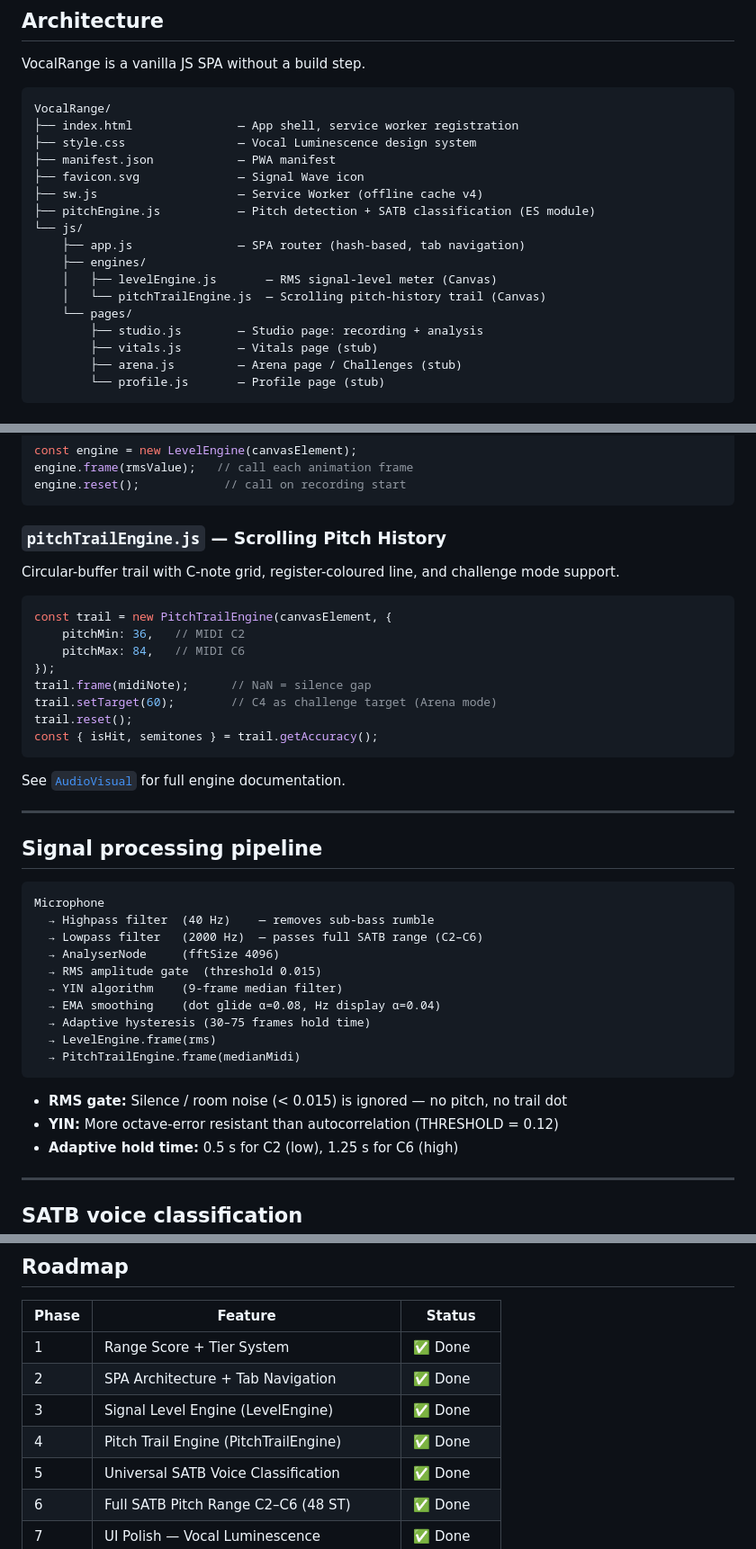
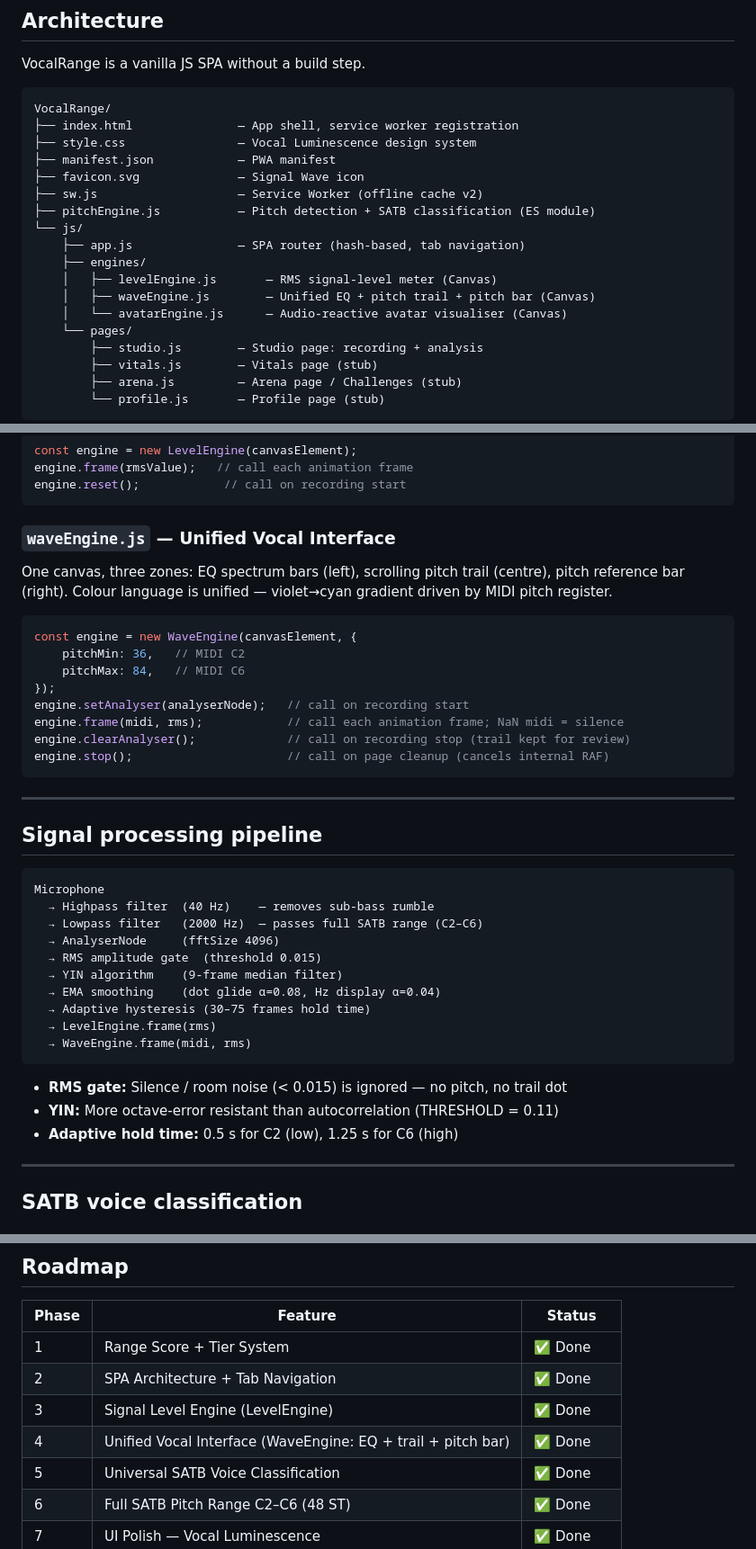
Before and after one commit to keyvesdabig-sketch/VocalRange, a Markdown page: Readme.md, 3 parts joined by grey strips. Shown at 90% size. GitHub-like rendering.

Commit message:
docs: update Readme + PitchEngineParams for WaveEngine refactor and THRESHOLD 0.11
- Replace pitchTrailEngine references with WaveEngine API
- Update file tree (waveEngine.js, avatarEngine.js added; pitchTrailEngine.js removed)
- Update signal pipeline diagram
- Update THRESHOLD 0.12 → 0.11 with new rationale
- Bump SW cache version reference to v2

Co-Authored-By: Claude Sonnet 4.6 <noreply@anthropic.com>

````diff
--- a/Readme.md
+++ b/Readme.md
@@ -33,13 +33,14 @@ VocalRange/
 ├── style.css                — Vocal Luminescence design system
 ├── manifest.json            — PWA manifest
 ├── favicon.svg              — Signal Wave icon
-├── sw.js                    — Service Worker (offline cache v4)
+├── sw.js                    — Service Worker (offline cache v2)
 ├── pitchEngine.js           — Pitch detection + SATB classification (ES module)
 └── js/
     ├── app.js               — SPA router (hash-based, tab navigation)
     ├── engines/
     │   ├── levelEngine.js       — RMS signal-level meter (Canvas)
-    │   └── pitchTrailEngine.js  — Scrolling pitch-history trail (Canvas)
+    │   ├── waveEngine.js        — Unified EQ + pitch trail + pitch bar (Canvas)
+    │   └── avatarEngine.js      — Audio-reactive avatar visualiser (Canvas)
     └── pages/
         ├── studio.js        — Studio page: recording + analysis
         ├── vitals.js        — Vitals page (stub)
@@ -80,22 +81,20 @@ engine.frame(rmsValue);   // call each animation frame
 engine.reset();            // call on recording start
 ```
 
-### `pitchTrailEngine.js` — Scrolling Pitch History
+### `waveEngine.js` — Unified Vocal Interface
 
-Circular-buffer trail with C-note grid, register-coloured line, and challenge mode support.
+One canvas, three zones: EQ spectrum bars (left), scrolling pitch trail (centre), pitch reference bar (right). Colour language is unified — violet→cyan gradient driven by MIDI pitch register.
 
 ```js
-const trail = new PitchTrailEngine(canvasElement, {
+const engine = new WaveEngine(canvasElement, {
     pitchMin: 36,   // MIDI C2
     pitchMax: 84,   // MIDI C6
 });
-trail.frame(midiNote);      // NaN = silence gap
-trail.setTarget(60);        // C4 as challenge target (Arena mode)
-trail.reset();
-const { isHit, semitones } = trail.getAccuracy();
+engine.setAnalyser(analyserNode);   // call on recording start
+engine.frame(midi, rms);            // call each animation frame; NaN midi = silence
+engine.clearAnalyser();             // call on recording stop (trail kept for review)
+engine.stop();                      // call on page cleanup (cancels internal RAF)
 ```
-
-See [`AudioVisual`](AudioVisual) for full engine documentation.
 
 ---
 
@@ -111,11 +110,11 @@ Microphone
   → EMA smoothing    (dot glide α=0.08, Hz display α=0.04)
   → Adaptive hysteresis (30–75 frames hold time)
   → LevelEngine.frame(rms)
-  → PitchTrailEngine.frame(medianMidi)
+  → WaveEngine.frame(midi, rms)
 ```
 
 - **RMS gate:** Silence / room noise (< 0.015) is ignored — no pitch, no trail dot
-- **YIN:** More octave-error resistant than autocorrelation (THRESHOLD = 0.12)
+- **YIN:** More octave-error resistant than autocorrelation (THRESHOLD = 0.11)
 - **Adaptive hold time:** 0.5 s for C2 (low), 1.25 s for C6 (high)
 
 ---
@@ -185,7 +184,7 @@ Personal best persisted in `localStorage` (`vc_best_st`).
 | 1 | Range Score + Tier System | ✅ Done |
 | 2 | SPA Architecture + Tab Navigation | ✅ Done |
 | 3 | Signal Level Engine (LevelEngine) | ✅ Done |
-| 4 | Pitch Trail Engine (PitchTrailEngine) | ✅ Done |
+| 4 | Unified Vocal Interface (WaveEngine: EQ + trail + pitch bar) | ✅ Done |
 | 5 | Universal SATB Voice Classification | ✅ Done |
 | 6 | Full SATB Pitch Range C2–C6 (48 ST) | ✅ Done |
 | 7 | UI Polish — Vocal Luminescence | ✅ Done |
````
Also changed, not shown: PitchEngineParams.md (+4 -4 lines).
